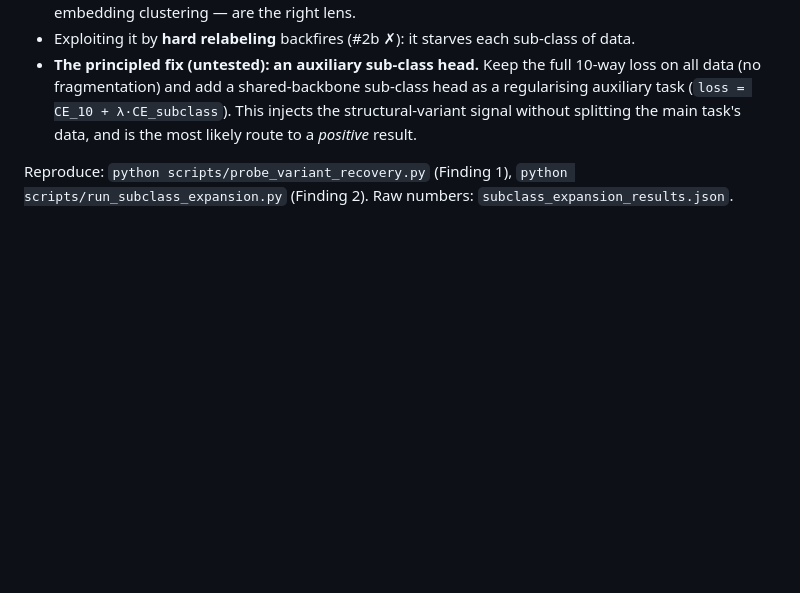
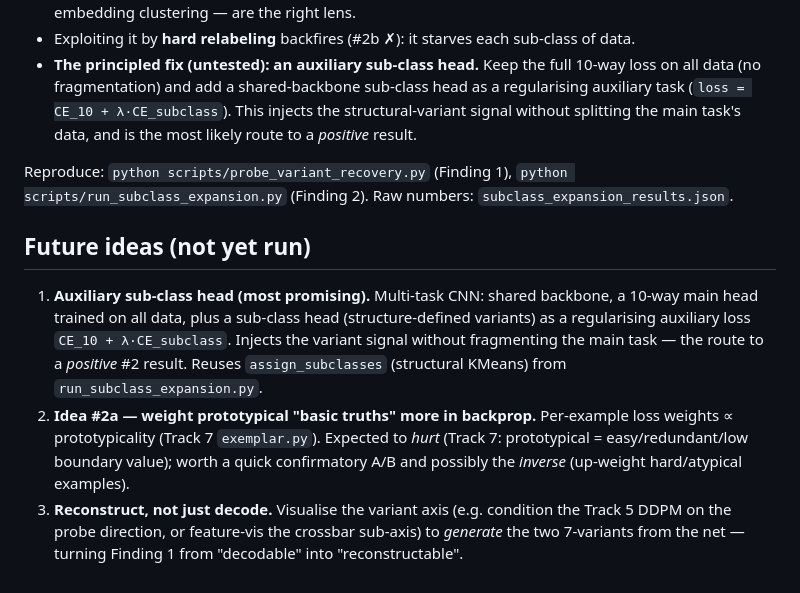
Before and after one commit to attilatorda/DigitRecognizer, a Markdown page: experiments/reports/cnn_introspection_findings.md, the part around the change. GitHub-like rendering; blank space fills up the shorter version.

Commit message:
Track 8: add Future ideas section (auxiliary sub-class head, #2a weighting, variant reconstruction)

```diff
--- a/experiments/reports/cnn_introspection_findings.md
+++ b/experiments/reports/cnn_introspection_findings.md
@@ -65,3 +65,18 @@ boundary focus and is expected to hurt for the same reason.
 Reproduce: `python scripts/probe_variant_recovery.py` (Finding 1),
 `python scripts/run_subclass_expansion.py` (Finding 2). Raw numbers:
 `subclass_expansion_results.json`.
+
+## Future ideas (not yet run)
+
+1. **Auxiliary sub-class head (most promising).** Multi-task CNN: shared backbone, a 10-way
+   main head trained on all data, plus a sub-class head (structure-defined variants) as a
+   regularising auxiliary loss `CE_10 + λ·CE_subclass`. Injects the variant signal without
+   fragmenting the main task — the route to a *positive* #2 result. Reuses
+   `assign_subclasses` (structural KMeans) from `run_subclass_expansion.py`.
+2. **Idea #2a — weight prototypical "basic truths" more in backprop.** Per-example loss
+   weights ∝ prototypicality (Track 7 `exemplar.py`). Expected to *hurt* (Track 7: prototypical
+   = easy/redundant/low boundary value); worth a quick confirmatory A/B and possibly the
+   *inverse* (up-weight hard/atypical examples).
+3. **Reconstruct, not just decode.** Visualise the variant axis (e.g. condition the Track 5
+   DDPM on the probe direction, or feature-vis the crossbar sub-axis) to *generate* the two
+   7-variants from the net — turning Finding 1 from "decodable" into "reconstructable".
```
